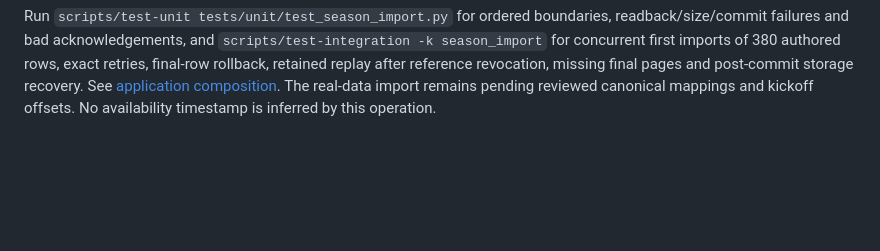
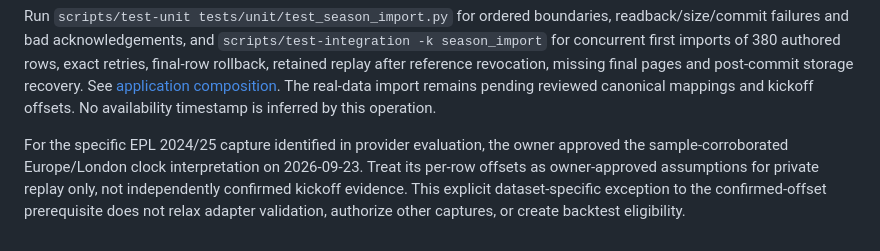
Before and after one commit to Mubesh23/edgeeagle, a Markdown page: docs/adr/ADR-029-football-data-season-replay.md, the part around the change. Rendered like a GitHub page; blank space fills up the shorter version.

```diff
--- a/docs/adr/ADR-029-football-data-season-replay.md
+++ b/docs/adr/ADR-029-football-data-season-replay.md
@@ -195,3 +195,10 @@ reference revocation, missing final pages and post-commit storage recovery.
 See [application composition](../development/football-data-import.md).
 The real-data import remains pending reviewed canonical mappings and kickoff
 offsets. No availability timestamp is inferred by this operation.
+
+For the specific EPL 2024/25 capture identified in provider evaluation, the owner
+approved the sample-corroborated Europe/London clock interpretation on 2026-09-23.
+Treat its per-row offsets as owner-approved assumptions for private replay only,
+not independently confirmed kickoff evidence. This explicit dataset-specific
+exception to the confirmed-offset prerequisite does not relax adapter validation,
+authorize other captures, or create backtest eligibility.
```
Also changed, not shown: docs/data/provider-evaluation.md (+6 -5 lines).
